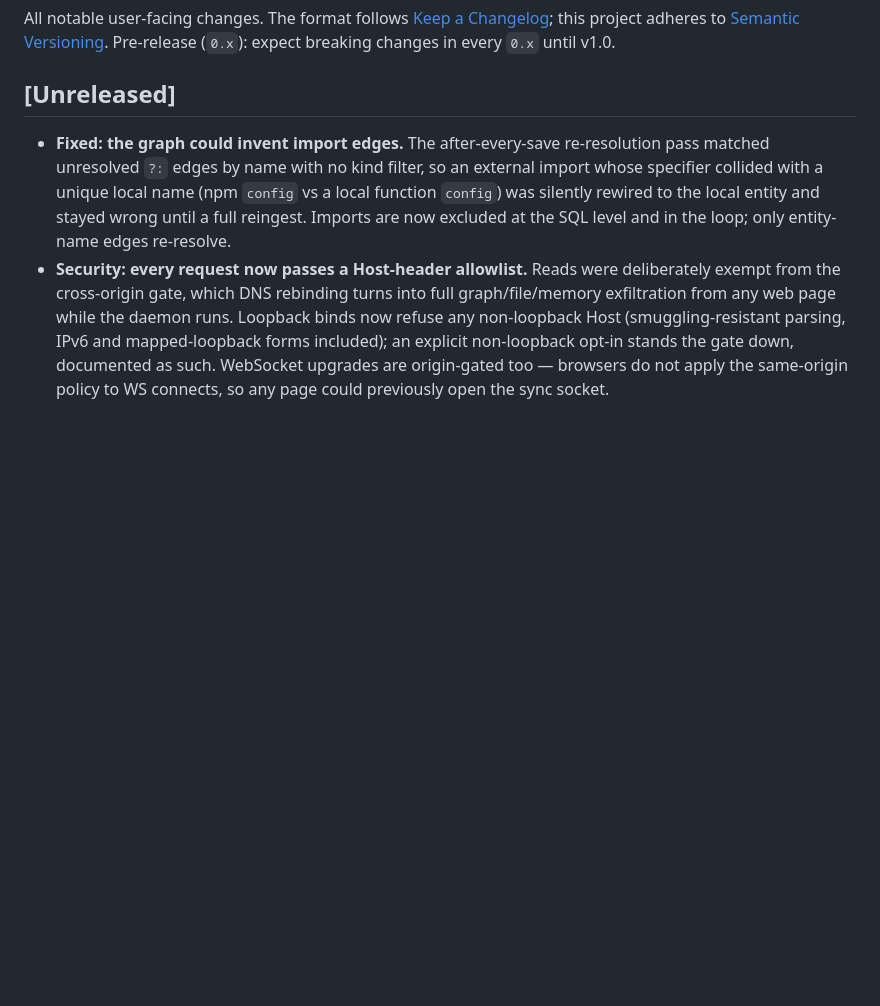
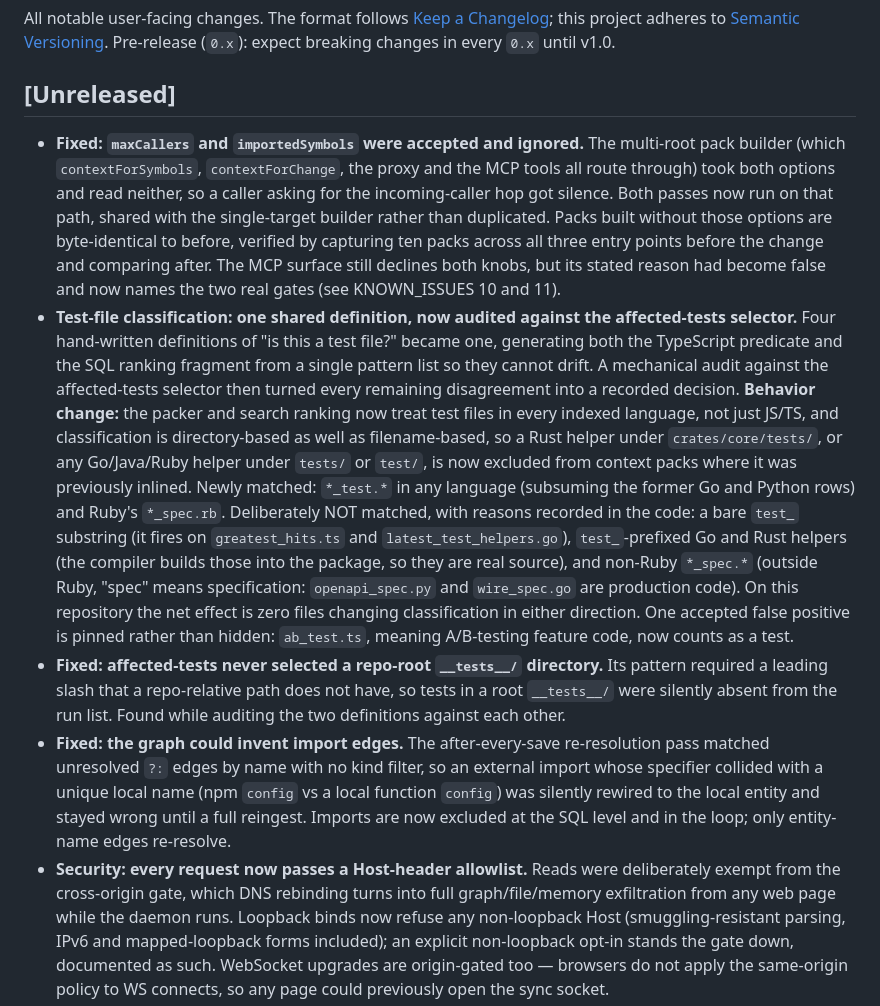
Before and after one commit to Davidb3l/Hayvenhurst-dev, a Markdown page: CHANGELOG.md, the part around the change. GitHub-like rendering; blank space fills up the shorter version.

Commit message:
docs(changelog): record the packer and test-classification changes
Also corrects the record. The test-file divergence audit (the shared
pattern list gaining `*_test.*` and `*_spec.rb`, the prefix-versus-suffix
principle, and the affected-tests root `__tests__/` bug fix) landed in
f404671 under a subject about pack options, because that commit was
staged with `git add -A` while two lanes of work were in the tree. The
message described only one of them.

Main is public and already pushed, so rewriting that commit is worse than
annotating it: anyone who has fetched would have history diverge under
them for a cosmetic gain. The CHANGELOG entries here carry the disclosure
that belonged in f404671's message, including the behavior change with
its measured blast radius (zero files reclassified on this repository)
and the one accepted false positive.

Co-Authored-By: Claude Opus 5 <noreply@anthropic.com>

```diff
--- a/CHANGELOG.md
+++ b/CHANGELOG.md
@@ -4,6 +4,9 @@ All notable user-facing changes. The format follows [Keep a Changelog](https://k
 
 ## [Unreleased]
 
+- **Fixed: `maxCallers` and `importedSymbols` were accepted and ignored.** The multi-root pack builder (which `contextForSymbols`, `contextForChange`, the proxy and the MCP tools all route through) took both options and read neither, so a caller asking for the incoming-caller hop got silence. Both passes now run on that path, shared with the single-target builder rather than duplicated. Packs built without those options are byte-identical to before, verified by capturing ten packs across all three entry points before the change and comparing after. The MCP surface still declines both knobs, but its stated reason had become false and now names the two real gates (see KNOWN_ISSUES 10 and 11).
+- **Test-file classification: one shared definition, now audited against the affected-tests selector.** Four hand-written definitions of "is this a test file?" became one, generating both the TypeScript predicate and the SQL ranking fragment from a single pattern list so they cannot drift. A mechanical audit against the affected-tests selector then turned every remaining disagreement into a recorded decision. **Behavior change:** the packer and search ranking now treat test files in every indexed language, not just JS/TS, and classification is directory-based as well as filename-based, so a Rust helper under `crates/core/tests/`, or any Go/Java/Ruby helper under `tests/` or `test/`, is now excluded from context packs where it was previously inlined. Newly matched: `*_test.*` in any language (subsuming the former Go and Python rows) and Ruby's `*_spec.rb`. Deliberately NOT matched, with reasons recorded in the code: a bare `test_` substring (it fires on `greatest_hits.ts` and `latest_test_helpers.go`), `test_`-prefixed Go and Rust helpers (the compiler builds those into the package, so they are real source), and non-Ruby `*_spec.*` (outside Ruby, "spec" means specification: `openapi_spec.py` and `wire_spec.go` are production code). On this repository the net effect is zero files changing classification in either direction. One accepted false positive is pinned rather than hidden: `ab_test.ts`, meaning A/B-testing feature code, now counts as a test.
+- **Fixed: affected-tests never selected a repo-root `__tests__/` directory.** Its pattern required a leading slash that a repo-relative path does not have, so tests in a root `__tests__/` were silently absent from the run list. Found while auditing the two definitions against each other.
 - **Fixed: the graph could invent import edges.** The after-every-save re-resolution pass matched unresolved `?:` edges by name with no kind filter, so an external import whose specifier collided with a unique local name (npm `config` vs a local function `config`) was silently rewired to the local entity and stayed wrong until a full reingest. Imports are now excluded at the SQL level and in the loop; only entity-name edges re-resolve.
 - **Security: every request now passes a Host-header allowlist.** Reads were deliberately exempt from the cross-origin gate, which DNS rebinding turns into full graph/file/memory exfiltration from any web page while the daemon runs. Loopback binds now refuse any non-loopback Host (smuggling-resistant parsing, IPv6 and mapped-loopback forms included); an explicit non-loopback opt-in stands the gate down, documented as such. WebSocket upgrades are origin-gated too — browsers do not apply the same-origin policy to WS connects, so any page could previously open the sync socket.
 - **Peer sync: identity, a durable peer registry, and a flood cap.** Syncs now exchange a `peer_writer_id`; each peer is recorded under `.hayven/peers/known/` (capped at 64, new ids refused past the cap so an unauthenticated caller cannot mint unbounded files) and listed by `hayven crdt peers`. Outbound recording moved to successful completion so both halves define "synced" the same way. RFC-001 records the design and its implementation deviations.
```
